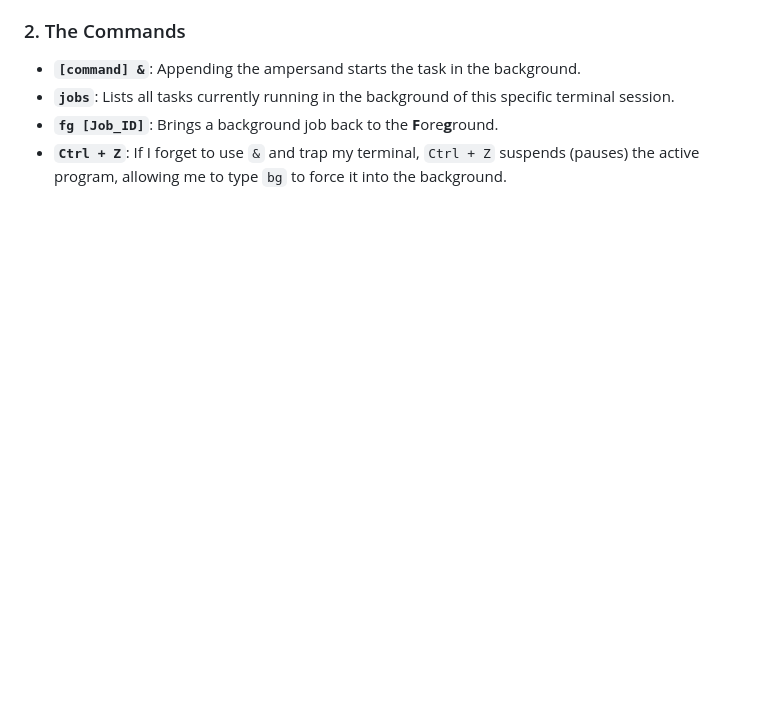
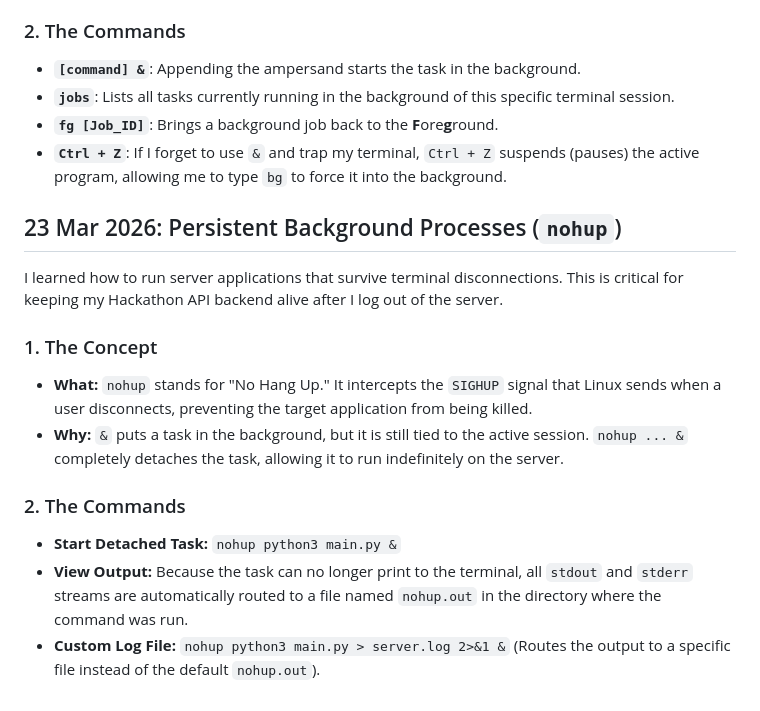
Before and after one commit to galaxymeowaz/Cloud_Portfolio, a Markdown page: Linux-Notes.md, the part around the change. GitHub-like rendering; blank space fills up the shorter version.

Commit message:
Learned about nohup

```diff
--- a/Linux-Notes.md
+++ b/Linux-Notes.md
@@ -970,3 +970,16 @@ I learned how to manage multiple running processes within a single terminal sess
 - **`jobs`**: Lists all tasks currently running in the background of this specific terminal session.
 - **`fg [Job_ID]`**: Brings a background job back to the **F**ore**g**round.
 - **`Ctrl + Z`**: If I forget to use `&` and trap my terminal, `Ctrl + Z` suspends (pauses) the active program, allowing me to type `bg` to force it into the background.
+
+## 23 Mar 2026: Persistent Background Processes (`nohup`)
+
+I learned how to run server applications that survive terminal disconnections. This is critical for keeping my Hackathon API backend alive after I log out of the server.
+
+### 1. The Concept
+- **What:** `nohup` stands for "No Hang Up." It intercepts the `SIGHUP` signal that Linux sends when a user disconnects, preventing the target application from being killed.
+- **Why:** `&` puts a task in the background, but it is still tied to the active session. `nohup ... &` completely detaches the task, allowing it to run indefinitely on the server.
+
+### 2. The Commands
+- **Start Detached Task:** `nohup python3 main.py &`
+- **View Output:** Because the task can no longer print to the terminal, all `stdout` and `stderr` streams are automatically routed to a file named `nohup.out` in the directory where the command was run.
+- **Custom Log File:** `nohup python3 main.py > server.log 2>&1 &` (Routes the output to a specific file instead of the default `nohup.out`).
```
